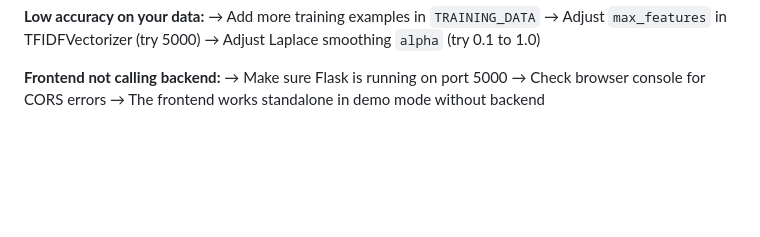
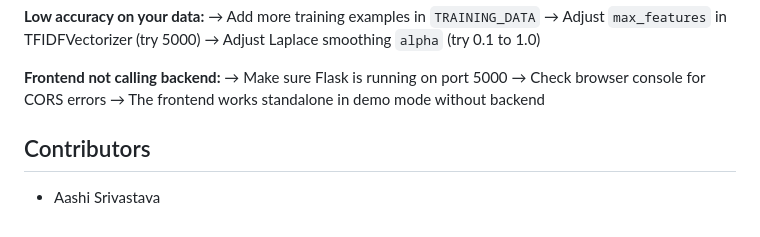
Before and after one commit to abhinavx9/News_classifier1, a Markdown page: news_classifier/README.md, the part around the change. Rendered like a GitHub page; blank space fills up the shorter version.

Commit message:
Add contributors section to README
Added contributors section to README.

```diff
--- a/news_classifier/README.md
+++ b/news_classifier/README.md
@@ -231,3 +231,6 @@ PageRank iterations = 30, damping = 0.85
 → Make sure Flask is running on port 5000
 → Check browser console for CORS errors
 → The frontend works standalone in demo mode without backend
+
+## Contributors
+- Aashi Srivastava
```
